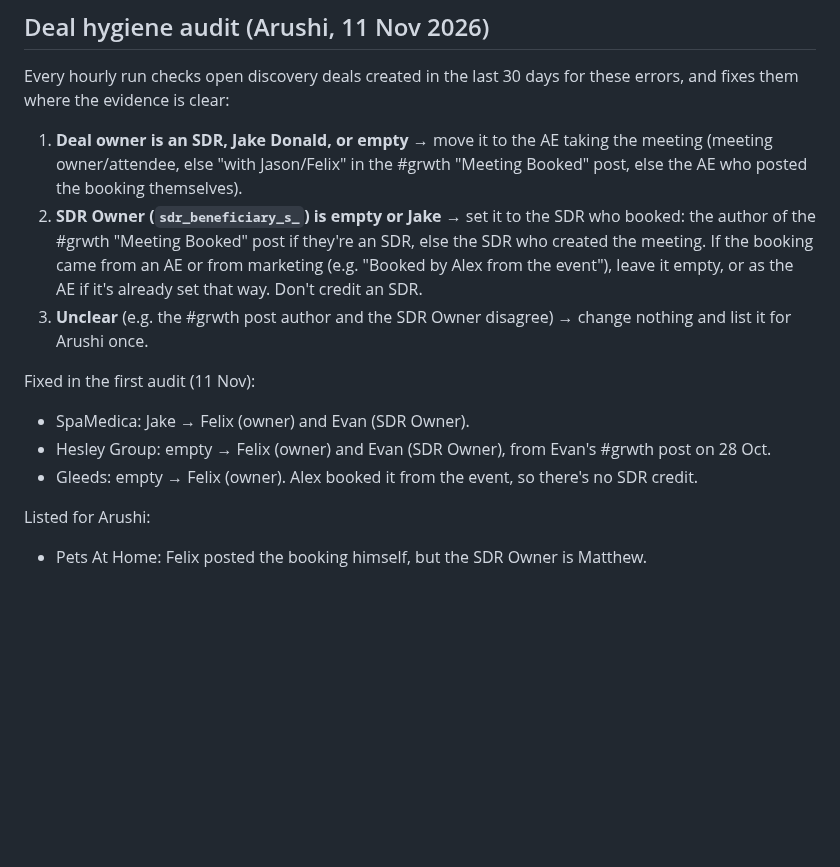
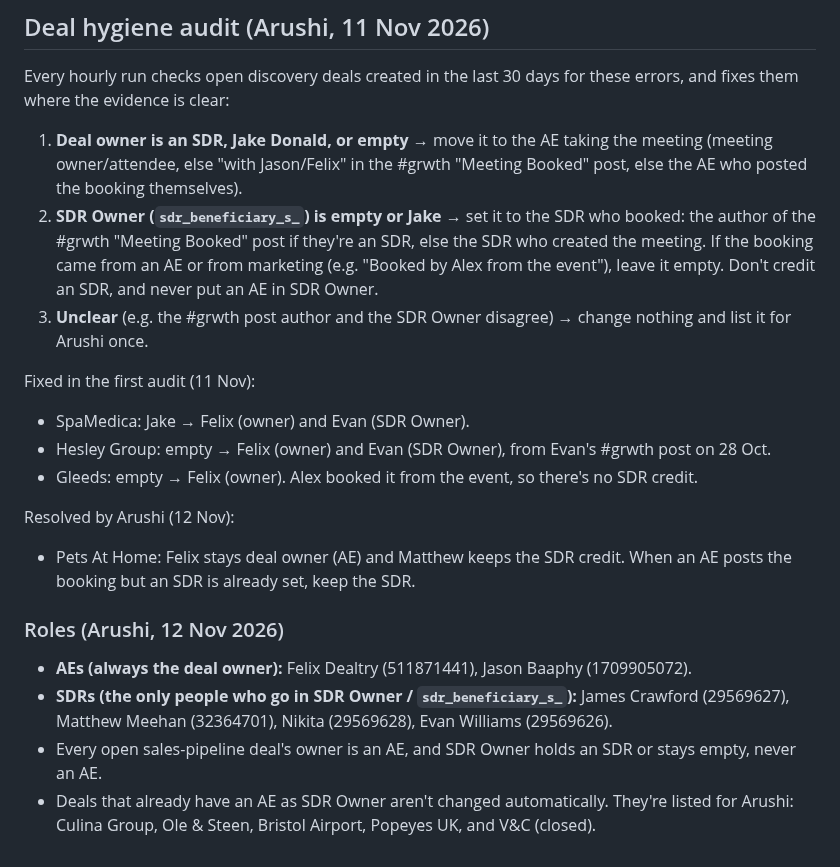
Before and after one commit to arushi0101/inploi-sdr-portal, a Markdown page: docs/inbound-visits-runbook.md, the part around the change. Drawn GitHub-style; blank space fills up the shorter version.

Commit message:
Roles rule from Arushi: AEs own deals, only SDRs get SDR credit; Pets At Home resolved
Co-Authored-By: Claude Opus 5.5 <noreply@anthropic.com>
Claude-Session: https://claude.ai/code/session_019kCRiMhe627L7pF9HHGcri

```diff
--- a/docs/inbound-visits-runbook.md
+++ b/docs/inbound-visits-runbook.md
@@ -274,7 +274,7 @@ Every hourly run checks open discovery deals created in the last 30 days for the
    in the #grwth "Meeting Booked" post, else the AE who posted the booking themselves).
 2. **SDR Owner (`sdr_beneficiary_s_`) is empty or Jake** → set it to the SDR who booked: the author of the #grwth "Meeting Booked" post
    if they're an SDR, else the SDR who created the meeting. If the booking came from an AE or from marketing (e.g. "Booked by Alex from the event"),
-   leave it empty, or as the AE if it's already set that way. Don't credit an SDR.
+   leave it empty. Don't credit an SDR, and never put an AE in SDR Owner.
 3. **Unclear** (e.g. the #grwth post author and the SDR Owner disagree) → change nothing and list it for Arushi once.
 
 Fixed in the first audit (11 Nov):
@@ -282,5 +282,11 @@ Fixed in the first audit (11 Nov):
 - Hesley Group: empty → Felix (owner) and Evan (SDR Owner), from Evan's #grwth post on 28 Oct.
 - Gleeds: empty → Felix (owner). Alex booked it from the event, so there's no SDR credit.
 
-Listed for Arushi:
-- Pets At Home: Felix posted the booking himself, but the SDR Owner is Matthew.
+Resolved by Arushi (12 Nov):
+- Pets At Home: Felix stays deal owner (AE) and Matthew keeps the SDR credit. When an AE posts the booking but an SDR is already set, keep the SDR.
+
+### Roles (Arushi, 12 Nov 2026)
+- **AEs (always the deal owner):** Felix Dealtry (511871441), Jason Baaphy (1709905072).
+- **SDRs (the only people who go in SDR Owner / `sdr_beneficiary_s_`):** James Crawford (29569627), Matthew Meehan (32364701), Nikita (29569628), Evan Williams (29569626).
+- Every open sales-pipeline deal's owner is an AE, and SDR Owner holds an SDR or stays empty, never an AE.
+- Deals that already have an AE as SDR Owner aren't changed automatically. They're listed for Arushi: Culina Group, Ole & Steen, Bristol Airport, Popeyes UK, and V&C (closed).
```
Also changed, not shown: docs/deal-owner-log.md (+2 -0 lines).
